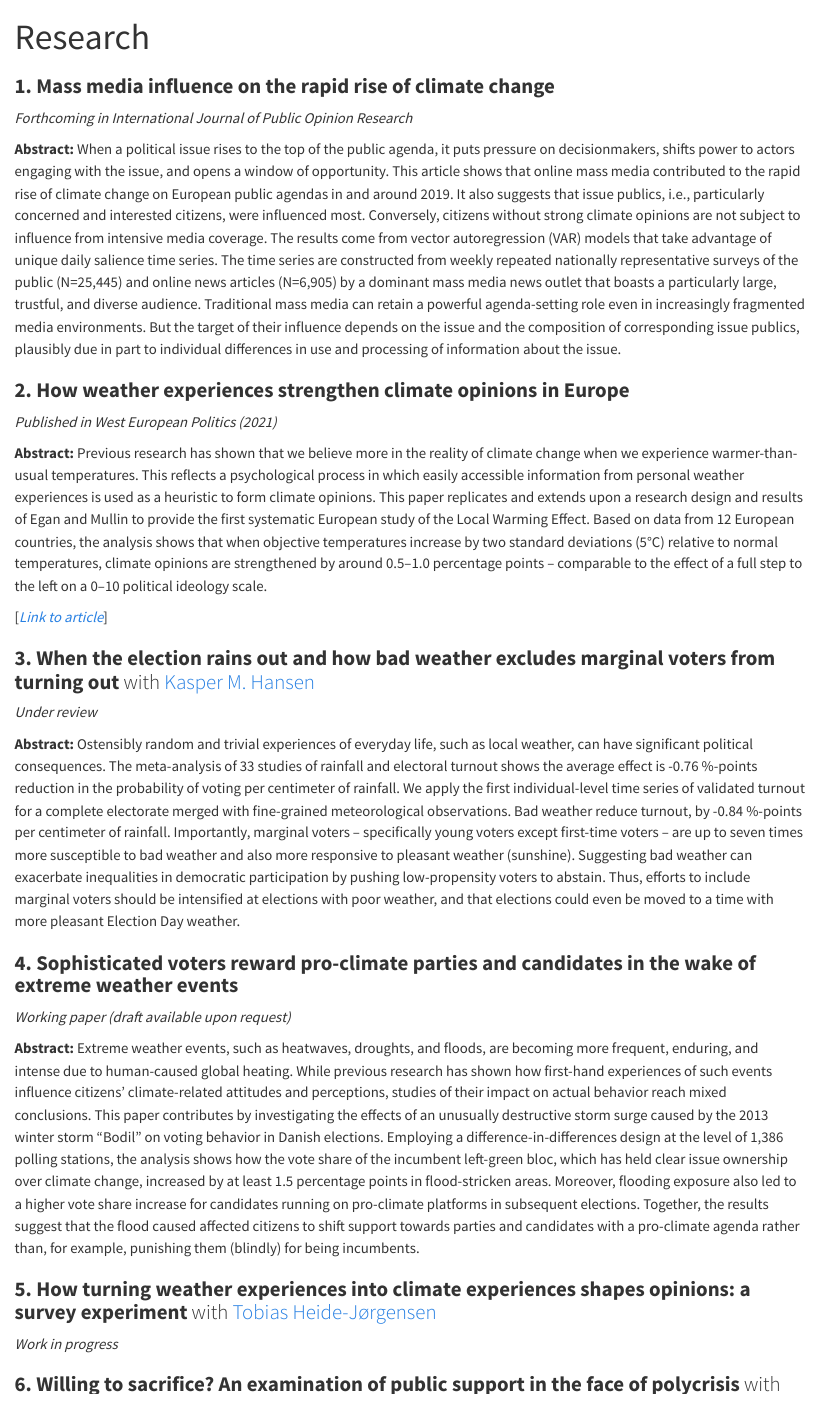
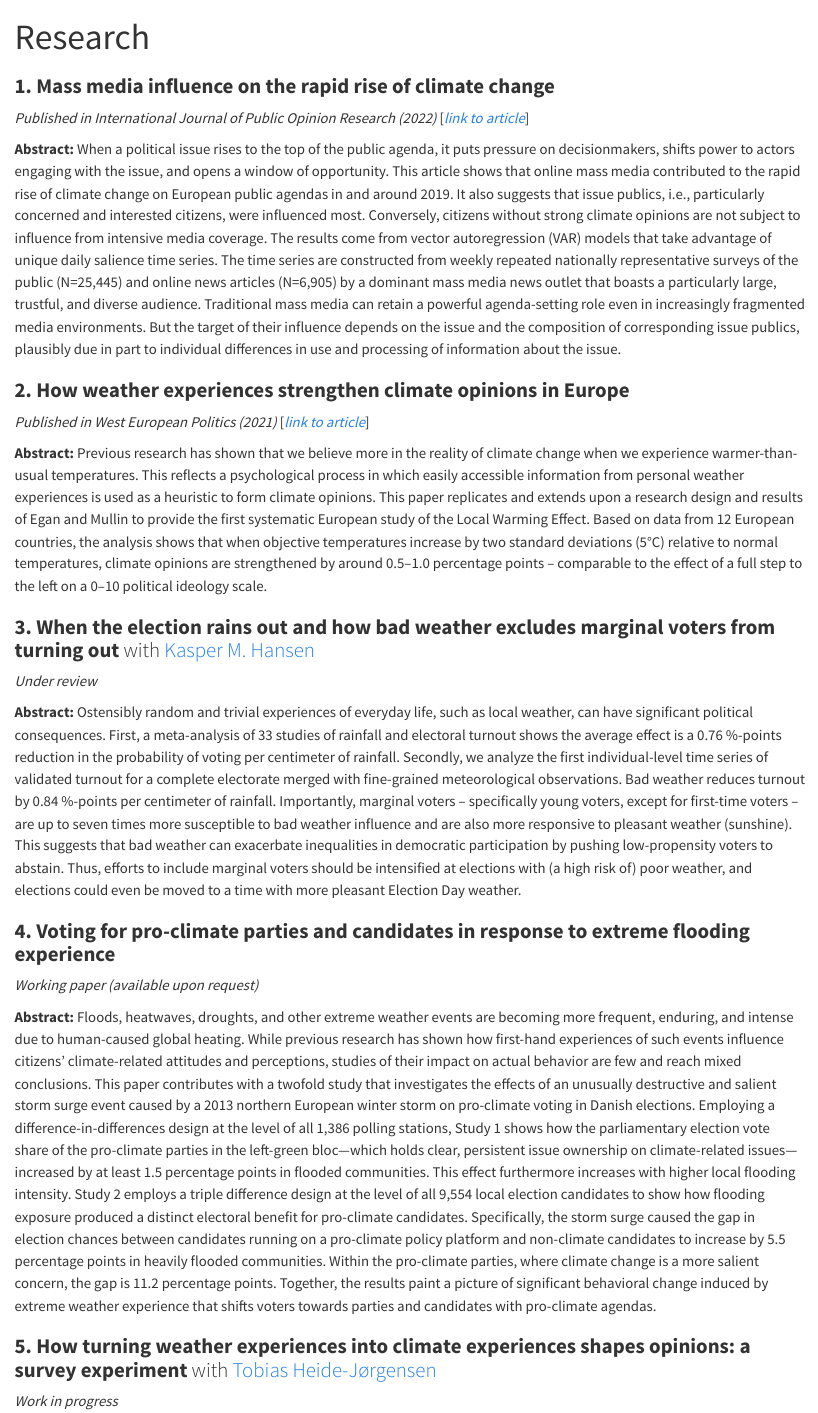
Before and after one commit to soerendamsbo/soerendamsbo.github.io, a Quarto document (research.qmd): the page in a window 1100 px wide, from its top. Rendered offline with R 4.5, knitr and Pandoc in place of Quarto, with nearby package versions.

Commit message:
new bg and research update

```diff
--- a/_quarto.yml
+++ b/_quarto.yml
@@ -4,6 +4,8 @@ project:
 website:
   title: "Søren Damsbo-Svendsen"
   search: false
+  page-footer: |
+    This website is powered by [![](https://quarto.org/quarto.png){height=15}](https://quarto.org/) and <a href="https://pages.github.com" style="text-decoration: none">{{< fa brands github >}} GitHub Pages</a>.
   navbar:
     right:
       - text: "Home"
--- a/research.qmd
+++ b/research.qmd
@@ -4,37 +4,32 @@ title: "Research"
 
 ### __1. Mass media influence on the rapid rise of climate change__
 
-<!-- *Published in International Journal of Public Opinion Research (2022)* -->
-*Forthcoming in International Journal of Public Opinion Research*
+*Published in International Journal of Public Opinion Research (2022)* [_[link to article](https://doi.org/10.1080/01402382.2020.1792731)_]
 
 **Abstract:** When a political issue rises to the top of the public agenda, it puts pressure on decisionmakers, shifts power to actors engaging with the issue, and opens a window of opportunity. This article shows that online mass media contributed to the rapid rise of climate change on European public agendas in and around 2019. It also suggests that issue publics, i.e., particularly concerned and interested citizens, were influenced most. Conversely, citizens without strong climate opinions are not subject to influence from intensive media coverage. The results come from vector autoregression (VAR) models that take advantage of unique daily salience time series. The time series are constructed from weekly repeated nationally representative surveys of the public (N=25,445) and online news articles (N=6,905) by a dominant mass media news outlet that boasts a particularly large, trustful, and diverse audience. Traditional mass media can retain a powerful agenda-setting role even in increasingly fragmented media environments. But the target of their influence depends on the issue and the composition of corresponding issue publics, plausibly due in part to individual differences in use and processing of information about the issue.
 
-<!-- [_[Link to article](https://soerendamsbo.github.io)_]-->
-
 ### __2. How weather experiences strengthen climate opinions in Europe__
 
-*Published in West European Politics (2021)*
+*Published in West European Politics (2021)* [_[link to article](https://doi.org/10.1093/ijpor/edac009)_]
 
 **Abstract:** Previous research has shown that we believe more in the reality of climate change when we experience warmer-than-usual temperatures. This reflects a psychological process in which easily accessible information from personal weather experiences is used as a heuristic to form climate opinions. This paper replicates and extends upon a research design and results of Egan and Mullin to provide the first systematic European study of the Local Warming Effect. Based on data from 12 European countries, the analysis shows that when objective temperatures increase by two standard deviations (5°C) relative to normal temperatures, climate opinions are strengthened by around 0.5–1.0 percentage points – comparable to the effect of a full step to the left on a 0–10 political ideology scale.
-
-[_[Link to article](https://doi.org/10.1080/01402382.2020.1792731)_]
 
 ### __3. When the election rains out and how bad weather excludes marginal voters from turning out__ with [Kasper M. Hansen](https://www.kaspermhansen.eu)
 
 *Under review*
 
-**Abstract:** Ostensibly random and trivial experiences of everyday life, such as local weather, can have significant political consequences. The meta-analysis of 33 studies of rainfall and electoral turnout shows the average effect is -0.76 %-points reduction in the probability of voting per centimeter of rainfall. We apply the first individual-level time series of validated turnout for a complete electorate merged with fine-grained meteorological observations. Bad weather reduce turnout, by -0.84 %-points per centimeter of rainfall. Importantly, marginal voters – specifically young voters except first-time voters – are up to seven times more susceptible to bad weather and also more responsive to pleasant weather (sunshine). Suggesting bad weather can exacerbate inequalities in democratic participation by pushing low-propensity voters to abstain. Thus, efforts to include marginal voters should be intensified at elections with poor weather, and that elections could even be moved to a time with more pleasant Election Day weather.
+**Abstract:** Ostensibly random and trivial experiences of everyday life, such as local weather, can have significant political consequences. First, a meta-analysis of 33 studies of rainfall and electoral turnout shows the average effect is a 0.76 %-points reduction in the probability of voting per centimeter of rainfall. Secondly, we analyze the first individual-level time series of validated turnout for a complete electorate merged with fine-grained meteorological observations. Bad weather reduces turnout by 0.84 %-points per centimeter of rainfall. Importantly, marginal voters – specifically young voters, except for first-time voters – are up to seven times more susceptible to bad weather influence and are also more responsive to pleasant weather (sunshine). This suggests that bad weather can exacerbate inequalities in democratic participation by pushing low-propensity voters to abstain. Thus, efforts to include marginal voters should be intensified at elections with (a high risk of) poor weather, and elections could even be moved to a time with more pleasant Election Day weather.
 
-### __4. Sophisticated voters reward pro-climate parties and candidates in the wake of extreme weather events__
+### __4. Voting for pro-climate parties and candidates in response to extreme flooding experience__
 
-*Working paper (draft available upon request)*
+*Working paper (available upon request)*
 
-**Abstract:** Extreme weather events, such as heatwaves, droughts, and floods, are becoming more frequent, enduring, and intense due to human-caused global heating. While previous research has shown how first-hand experiences of such events influence citizens’ climate-related attitudes and perceptions, studies of their impact on actual behavior reach mixed conclusions. This paper contributes by investigating the effects of an unusually destructive storm surge caused by the 2013 winter storm “Bodil” on voting behavior in Danish elections. Employing a difference-in-differences design at the level of 1,386 polling stations, the analysis shows how the vote share of the incumbent left-green bloc, which has held clear issue ownership over climate change, increased by at least 1.5 percentage points in flood-stricken areas. Moreover, flooding exposure also led to a higher vote share increase for candidates running on pro-climate platforms in subsequent elections. Together, the results suggest that the flood caused affected citizens to shift support towards parties and candidates with a pro-climate agenda rather than, for example, punishing them (blindly) for being incumbents.
+**Abstract:** Floods, heatwaves, droughts, and other extreme weather events are becoming more frequent, enduring, and intense due to human-caused global heating. While previous research has shown how first-hand experiences of such events influence citizens’ climate-related attitudes and perceptions, studies of their impact on actual behavior are few and reach mixed conclusions. This paper contributes with a twofold study that investigates the effects of an unusually destructive and salient storm surge event caused by a 2013 northern European winter storm on pro-climate voting in Danish elections. Employing a difference-in-differences design at the level of all 1,386 polling stations, Study 1 shows how the parliamentary election vote share of the pro-climate parties in the left-green bloc—which holds clear, persistent issue ownership on climate-related issues—increased by at least 1.5 percentage points in flooded communities. This effect furthermore increases with higher local flooding intensity. Study 2 employs a triple difference design at the level of all 9,554 local election candidates to show how flooding exposure produced a distinct electoral benefit for pro-climate candidates. Specifically, the storm surge caused the gap in election chances between candidates running on a pro-climate policy platform and non-climate candidates to increase by 5.5 percentage points in heavily flooded communities. Within the pro-climate parties, where climate change is a more salient concern, the gap is 11.2 percentage points. Together, the results paint a picture of significant behavioral change induced by extreme weather experience that shifts voters towards parties and candidates with pro-climate agendas.
 
 ### __5. How turning weather experiences into climate experiences shapes opinions: a survey experiment__ with [Tobias Heide-Jørgensen](https://politicalscience.ku.dk/staff/phd/?pure=en/persons/436278)
 
 *Work in progress*
 
-### __6. Willing to sacrifice? An examination of public support in the face of polycrisis__ with [Jakob Dreyer](https://politicalscience.ku.dk/staff/phd/?pure=en/persons/414273)
+### __6. The threat-sacrifice paradox: an examination of willingness to sacrifice in the face of a war and climate polycrisis__ with [Jakob Dreyer](https://politicalscience.ku.dk/staff/phd/?pure=en/persons/414273)
 
 *Work in progress*
--- a/theme.scss
+++ b/theme.scss
@@ -29,6 +29,7 @@ $gray-900: #002b36 !default;
 $black:    #212225 !default;
 
 $sand:    #EEE9C8 !default;
+$newbg:  #F8F8FF !default;
 $grayn:   #34484A !default;
 $blue:    #b58900 !default;
 $indigo:  #6610f2 !default;
@@ -54,7 +55,7 @@ $min-contrast-ratio:   2.5 !default;
 
 // Body
 
-$body-bg:                   $sand !default;
+$body-bg:                   $newbg !default;
 $body-color:                $black !default;
 
 // Links
```
Also changed, not shown: index.qmd (+4 -3 lines), 1 other file.
